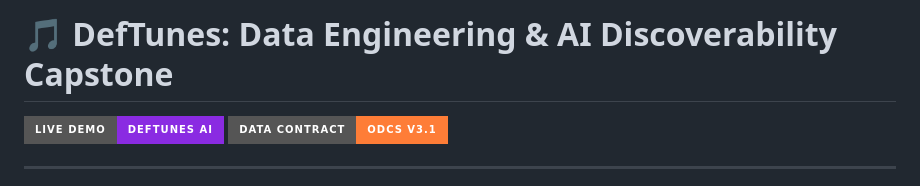
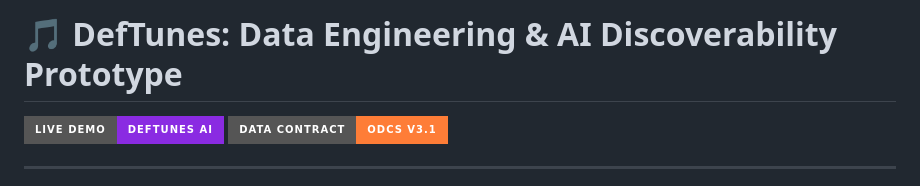
Before and after one commit to Chugh-Gourav/deftunes_data_engineering_rag_capstone, a Markdown page: README.md, the part around the change. GitHub-like rendering; badges without logos.

Commit message:
Update project title from 'Capstone' to 'Prototype'

```diff
--- a/README.md
+++ b/README.md
@@ -1,4 +1,4 @@
-# 🎵 DefTunes: Data Engineering & AI Discoverability Capstone
+# 🎵 DefTunes: Data Engineering & AI Discoverability Prototype
 
 [![Static RAG Demo](https://img.shields.io/badge/Live_Demo-DefTunes_AI-blueviolet?style=for-the-badge&logo=google-gemini)](https://chugh-gourav.github.io/deftunes_data_engineering_rag_capstone/)
 [![ODCS v3.1](https://img.shields.io/badge/Data_Contract-ODCS_v3.1-orange?style=for-the-badge)](odcs_contracts/landing_datacontract.yaml)
```
